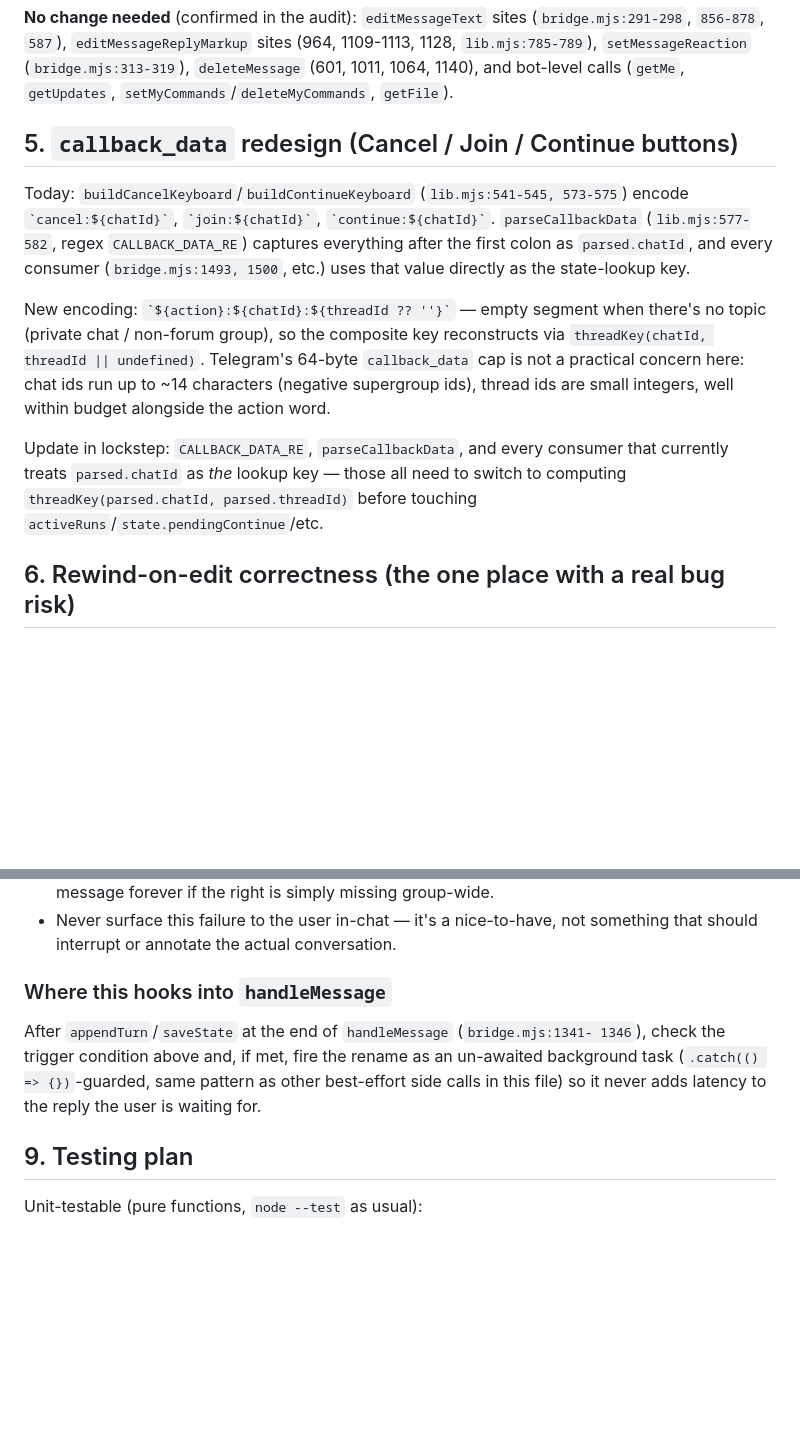
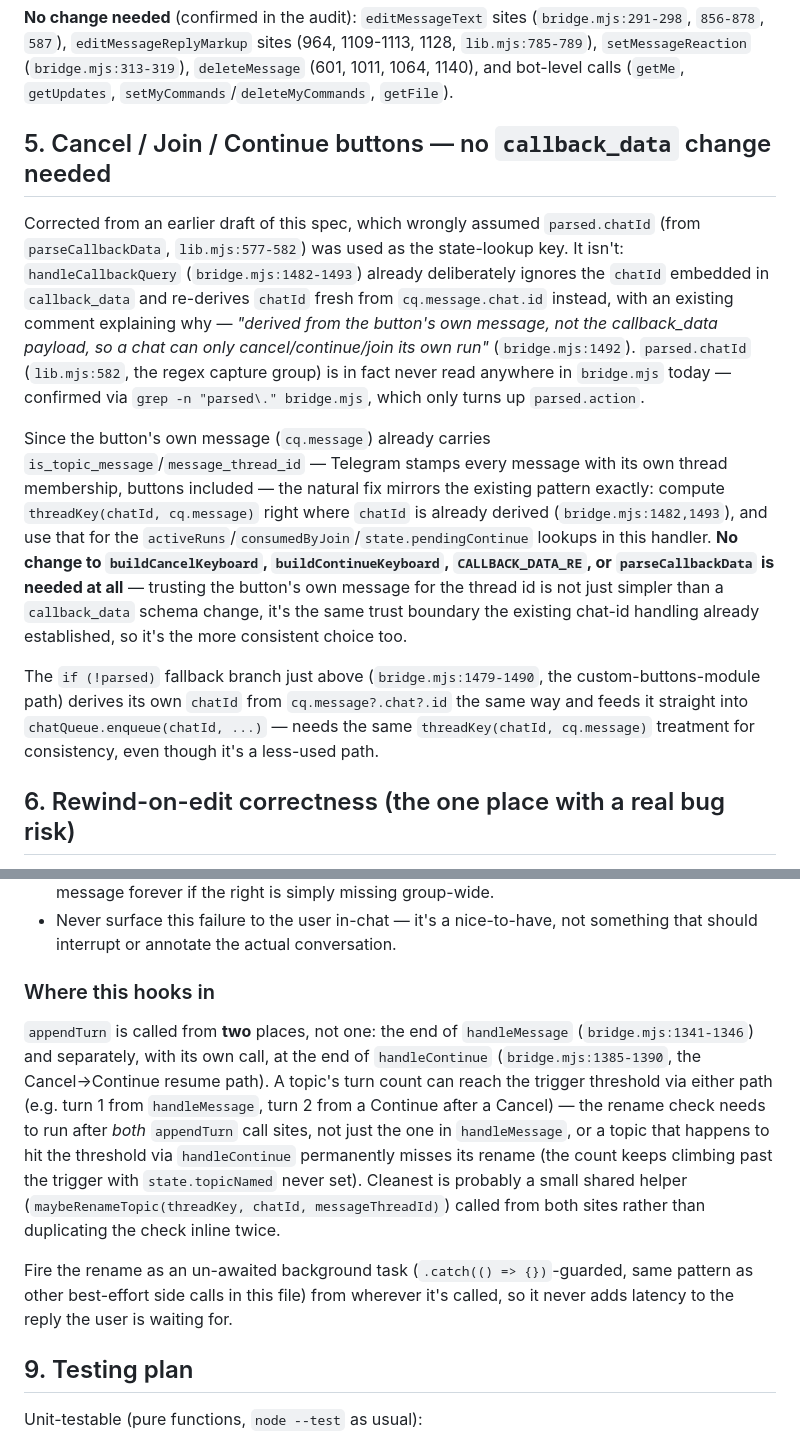
Before and after one commit to suhocki/telegram-claude-bridge, a Markdown page: docs/forum-topics/IMPLEMENTATION.md, 2 parts joined by grey strips. GitHub-like rendering; blank space fills up the shorter version.

```diff
--- a/docs/forum-topics/IMPLEMENTATION.md
+++ b/docs/forum-topics/IMPLEMENTATION.md
@@ -115,25 +140,36 @@ need `form.append('message_thread_id', threadId)` added conditionally):**
 `deleteMessage` (601, 1011, 1064, 1140), and bot-level calls (`getMe`,
 `getUpdates`, `setMyCommands`/`deleteMyCommands`, `getFile`).
 
-## 5. `callback_data` redesign (Cancel / Join / Continue buttons)
+## 5. Cancel / Join / Continue buttons — no `callback_data` change needed
 
-Today: `buildCancelKeyboard`/`buildContinueKeyboard` (`lib.mjs:541-545, 573-575`)
-encode `` `cancel:${chatId}` ``, `` `join:${chatId}` ``, `` `continue:${chatId}` ``.
-`parseCallbackData` (`lib.mjs:577-582`, regex `CALLBACK_DATA_RE`) captures
-everything after the first colon as `parsed.chatId`, and every consumer
-(`bridge.mjs:1493, 1500`, etc.) uses that value directly as the state-lookup key.
+Corrected from an earlier draft of this spec, which wrongly assumed
+`parsed.chatId` (from `parseCallbackData`, `lib.mjs:577-582`) was used as the
+state-lookup key. It isn't: `handleCallbackQuery` (`bridge.mjs:1482-1493`)
+already deliberately ignores the `chatId` embedded in `callback_data` and
+re-derives `chatId` fresh from `cq.message.chat.id` instead, with an existing
+comment explaining why — *"derived from the button's own message, not the
+callback_data payload, so a chat can only cancel/continue/join its own run"*
+(`bridge.mjs:1492`). `parsed.chatId` (`lib.mjs:582`, the regex capture group) is
+in fact never read anywhere in `bridge.mjs` today — confirmed via
+`grep -n "parsed\." bridge.mjs`, which only turns up `parsed.action`.
 
-New encoding: `` `${action}:${chatId}:${threadId ?? ''}` `` — empty segment when
-there's no topic (private chat / non-forum group), so the composite key
-reconstructs via `threadKey(chatId, threadId || undefined)`. Telegram's 64-byte
-`callback_data` cap is not a practical concern here: chat ids run up to ~14
-characters (negative supergroup ids), thread ids are small integers, well within
-budget alongside the action word.
+Since the button's own message (`cq.message`) already carries
+`is_topic_message`/`message_thread_id` — Telegram stamps every message with its
+own thread membership, buttons included — the natural fix mirrors the existing
+pattern exactly: compute `threadKey(chatId, cq.message)` right where `chatId`
+is already derived (`bridge.mjs:1482,1493`), and use that for the
+`activeRuns`/`consumedByJoin`/`state.pendingContinue` lookups in this handler.
+**No change to `buildCancelKeyboard`, `buildContinueKeyboard`,
+`CALLBACK_DATA_RE`, or `parseCallbackData` is needed at all** — trusting the
+button's own message for the thread id is not just simpler than a
+`callback_data` schema change, it's the same trust boundary the existing
+chat-id handling already established, so it's the more consistent choice too.
 
-Update in lockstep: `CALLBACK_DATA_RE`, `parseCallbackData`, and every consumer
-that currently treats `parsed.chatId` as *the* lookup key — those all need to
-switch to computing `threadKey(parsed.chatId, parsed.threadId)` before touching
-`activeRuns`/`state.pendingContinue`/etc.
+The `if (!parsed)` fallback branch just above (`bridge.mjs:1479-1490`, the
+custom-buttons-module path) derives its own `chatId` from `cq.message?.chat?.id`
+the same way and feeds it straight into `chatQueue.enqueue(chatId, ...)` — needs
+the same `threadKey(chatId, cq.message)` treatment for consistency, even though
+it's a less-used path.
 
 ## 6. Rewind-on-edit correctness (the one place with a real bug risk)
 
@@ -215,13 +251,23 @@ If the call fails:
 - Never surface this failure to the user in-chat — it's a nice-to-have, not
   something that should interrupt or annotate the actual conversation.
 
-### Where this hooks into `handleMessage`
+### Where this hooks in
 
-After `appendTurn`/`saveState` at the end of `handleMessage` (`bridge.mjs:1341-
-1346`), check the trigger condition above and, if met, fire the rename as an
-un-awaited background task (`.catch(() => {})`-guarded, same pattern as other
-best-effort side calls in this file) so it never adds latency to the reply the
-user is waiting for.
+`appendTurn` is called from **two** places, not one: the end of `handleMessage`
+(`bridge.mjs:1341-1346`) and separately, with its own call, at the end of
+`handleContinue` (`bridge.mjs:1385-1390`, the Cancel→Continue resume path). A
+topic's turn count can reach the trigger threshold via either path (e.g. turn 1
+from `handleMessage`, turn 2 from a Continue after a Cancel) — the rename check
+needs to run after *both* `appendTurn` call sites, not just the one in
+`handleMessage`, or a topic that happens to hit the threshold via `handleContinue`
+permanently misses its rename (the count keeps climbing past the trigger with
+`state.topicNamed` never set). Cleanest is probably a small shared helper
+(`maybeRenameTopic(threadKey, chatId, messageThreadId)`) called from both sites
+rather than duplicating the check inline twice.
+
+Fire the rename as an un-awaited background task (`.catch(() => {})`-guarded,
+same pattern as other best-effort side calls in this file) from wherever it's
+called, so it never adds latency to the reply the user is waiting for.
 
 ## 9. Testing plan
 
```
Also changed, not shown: other parts of docs/forum-topics/IMPLEMENTATION.md (+33 -8 lines), docs/forum-topics/OVERVIEW.md (+14 -6 lines).
